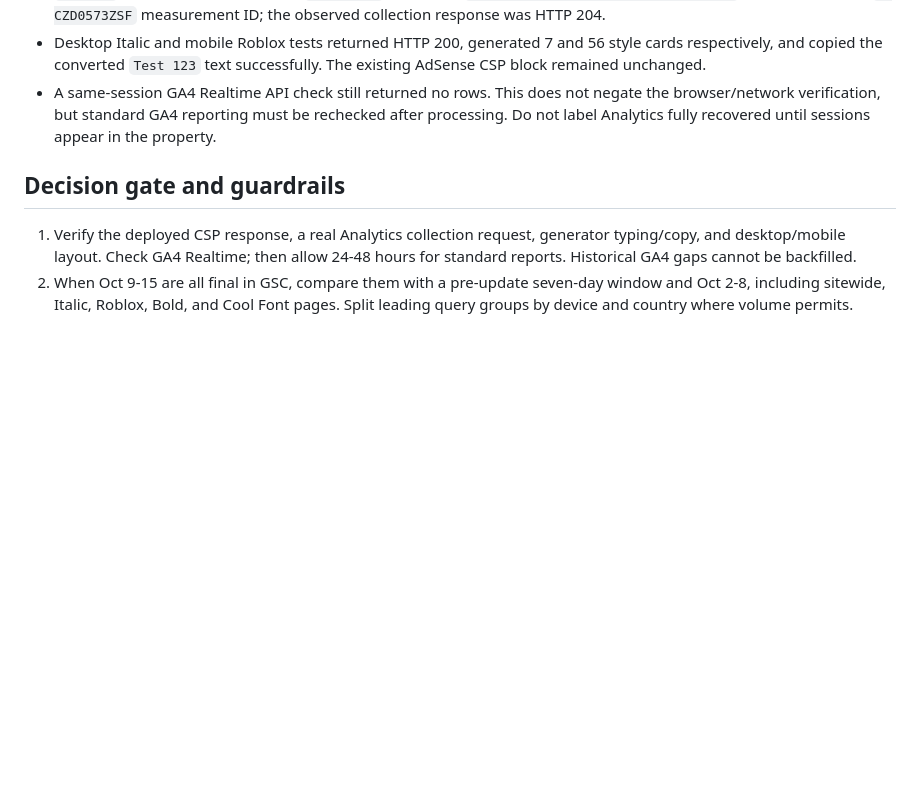
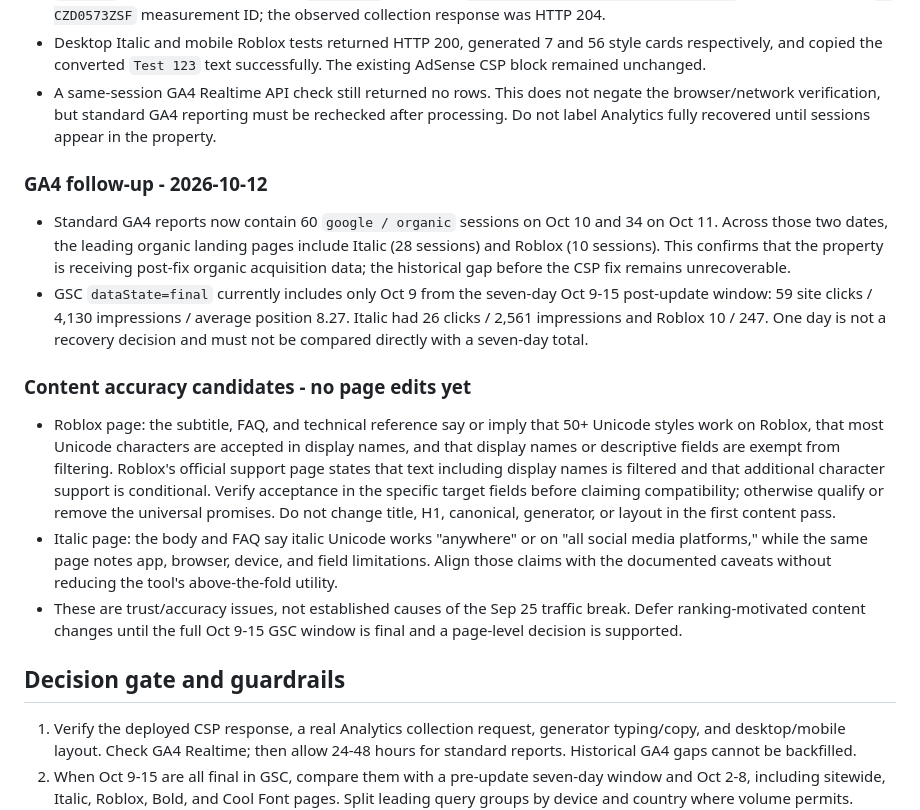
Before and after one commit to Navashu59/fancytextpaste, a Markdown page: docs/SEARCH_TRAFFIC_DROP_TRIAGE_2026-10-09.md, the part around the change. Rendered like a GitHub page; blank space fills up the shorter version.

Commit message:
Record GA4 recovery and content audit [skip ci]

```diff
--- a/docs/SEARCH_TRAFFIC_DROP_TRIAGE_2026-10-09.md
+++ b/docs/SEARCH_TRAFFIC_DROP_TRIAGE_2026-10-09.md
@@ -39,6 +39,17 @@ Italic and Roblox account for 179 of the 294 net lost clicks (60.9%). The surviv
 - Desktop Italic and mobile Roblox tests returned HTTP 200, generated 7 and 56 style cards respectively, and copied the converted `Test 123` text successfully. The existing AdSense CSP block remained unchanged.
 - A same-session GA4 Realtime API check still returned no rows. This does not negate the browser/network verification, but standard GA4 reporting must be rechecked after processing. Do not label Analytics fully recovered until sessions appear in the property.
 
+### GA4 follow-up - 2026-10-12
+
+- Standard GA4 reports now contain 60 `google / organic` sessions on Oct 10 and 34 on Oct 11. Across those two dates, the leading organic landing pages include Italic (28 sessions) and Roblox (10 sessions). This confirms that the property is receiving post-fix organic acquisition data; the historical gap before the CSP fix remains unrecoverable.
+- GSC `dataState=final` currently includes only Oct 9 from the seven-day Oct 9-15 post-update window: 59 site clicks / 4,130 impressions / average position 8.27. Italic had 26 clicks / 2,561 impressions and Roblox 10 / 247. One day is not a recovery decision and must not be compared directly with a seven-day total.
+
+### Content accuracy candidates - no page edits yet
+
+- Roblox page: the subtitle, FAQ, and technical reference say or imply that 50+ Unicode styles work on Roblox, that most Unicode characters are accepted in display names, and that display names or descriptive fields are exempt from filtering. Roblox's official support page states that text including display names is filtered and that additional character support is conditional. Verify acceptance in the specific target fields before claiming compatibility; otherwise qualify or remove the universal promises. Do not change title, H1, canonical, generator, or layout in the first content pass.
+- Italic page: the body and FAQ say italic Unicode works "anywhere" or on "all social media platforms," while the same page notes app, browser, device, and field limitations. Align those claims with the documented caveats without reducing the tool's above-the-fold utility.
+- These are trust/accuracy issues, not established causes of the Sep 25 traffic break. Defer ranking-motivated content changes until the full Oct 9-15 GSC window is final and a page-level decision is supported.
+
 ## Decision gate and guardrails
 
 1. Verify the deployed CSP response, a real Analytics collection request, generator typing/copy, and desktop/mobile layout. Check GA4 Realtime; then allow 24-48 hours for standard reports. Historical GA4 gaps cannot be backfilled.
```
Also changed, not shown: docs/OPERATIONS_LOG.md (+6 -0 lines).
